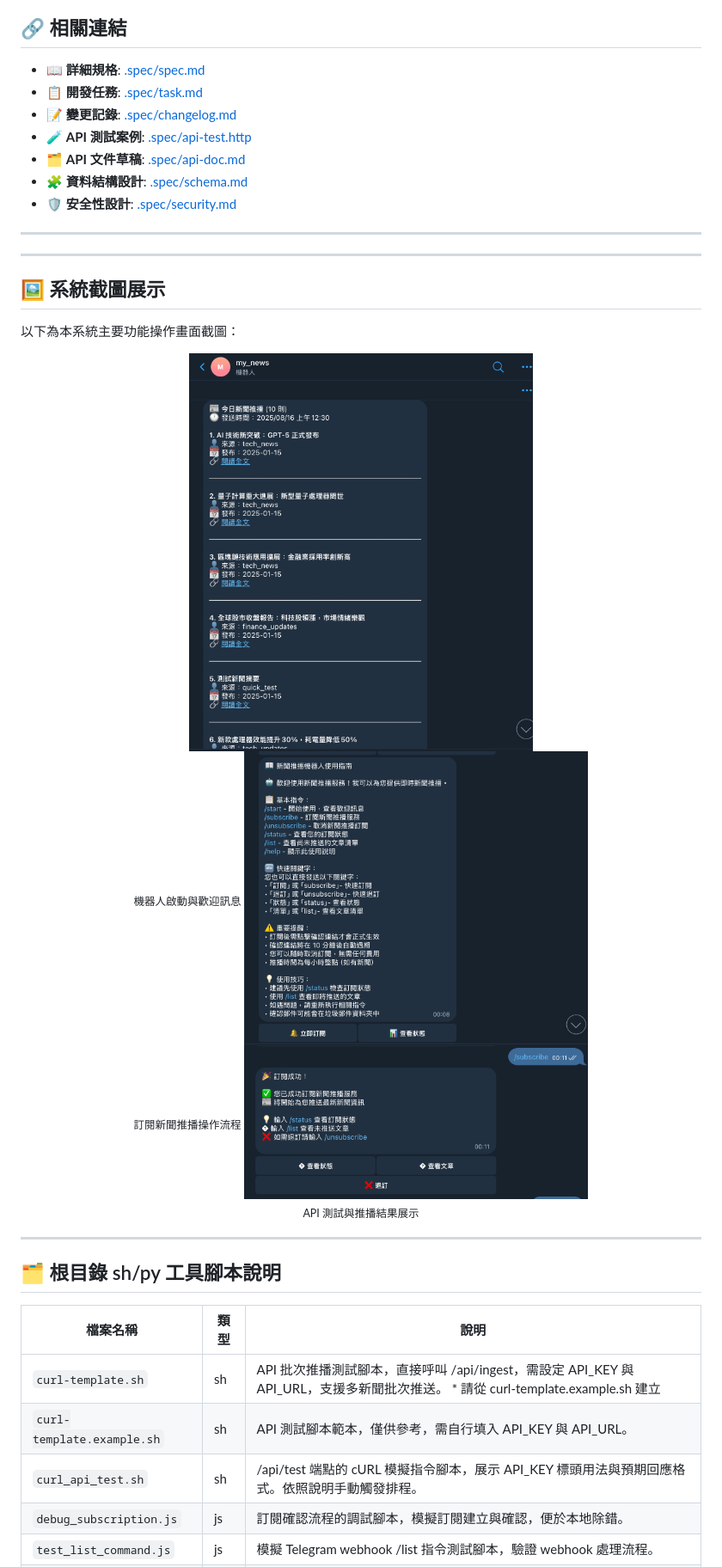
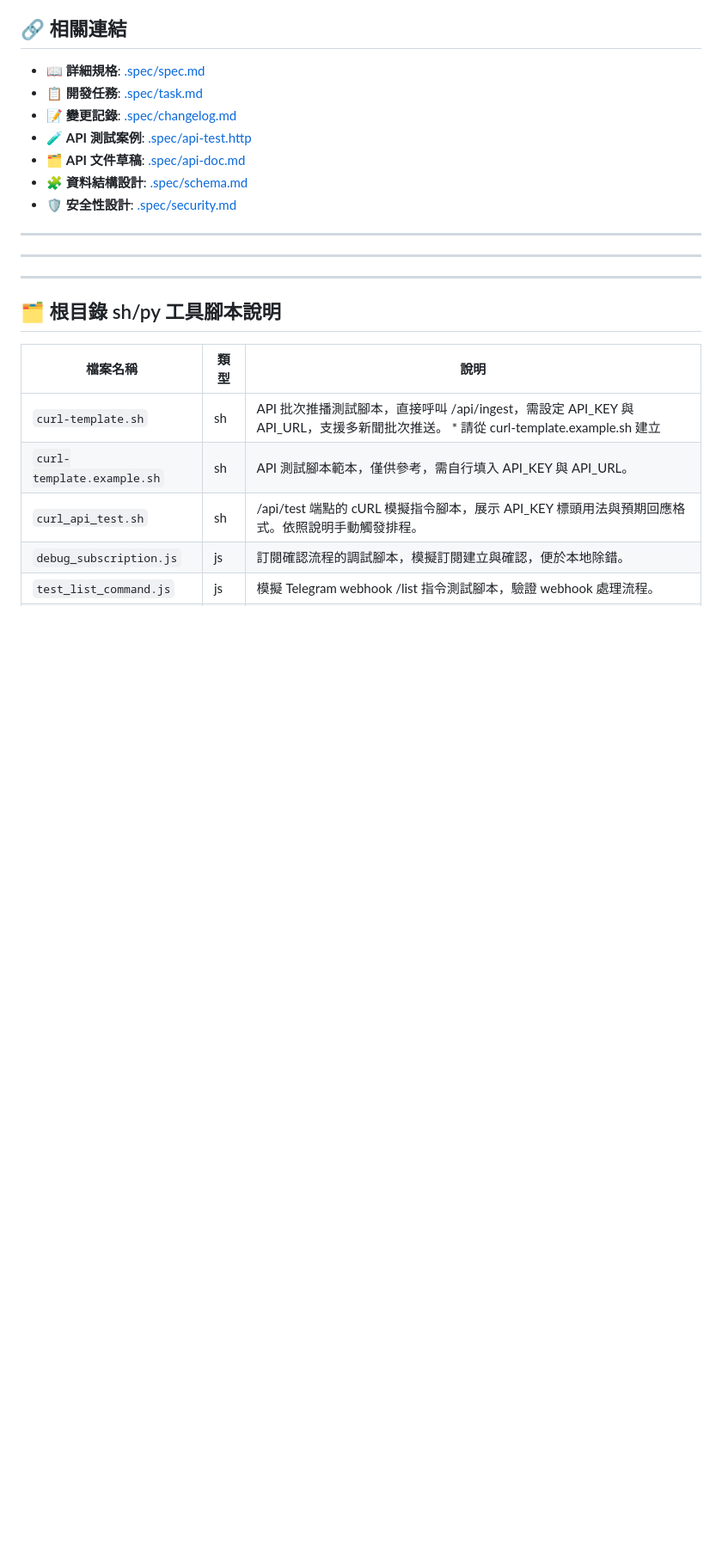
Before and after one commit to lazyjerry/telegram-news, a Markdown page: README.md, the part around the change printed below. Shown: that part at 86% size. Rendered like a GitHub page; blank space fills up the shorter version.

Commit message:
調整 README

```diff
--- a/README.md
+++ b/README.md
@@ -954,23 +960,6 @@ Help 指令的技術特點：
 
 ---
 
-## 🖼️ 系統截圖展示
-
-以下為本系統主要功能操作畫面截圖：
-
-<div align="center">
-
-<img src="imgs/sc01.png" alt="機器人啟動與歡迎畫面" width="400" />
-<br><sub>機器人啟動與歡迎訊息</sub>
-
-<img src="imgs/sc02.png" alt="訂閱新聞推播操作" width="400" />
-<br><sub>訂閱新聞推播操作流程</sub>
-
-<img src="imgs/sc03.png" alt="API 測試與推播結果" width="400" />
-<br><sub>API 測試與推播結果展示</sub>
-
-</div>
-
 ---
 
 ## 🗂️ 根目錄 sh/py 工具腳本說明
```
Also changed, not shown: other parts of README.md (+6 -0 lines).
